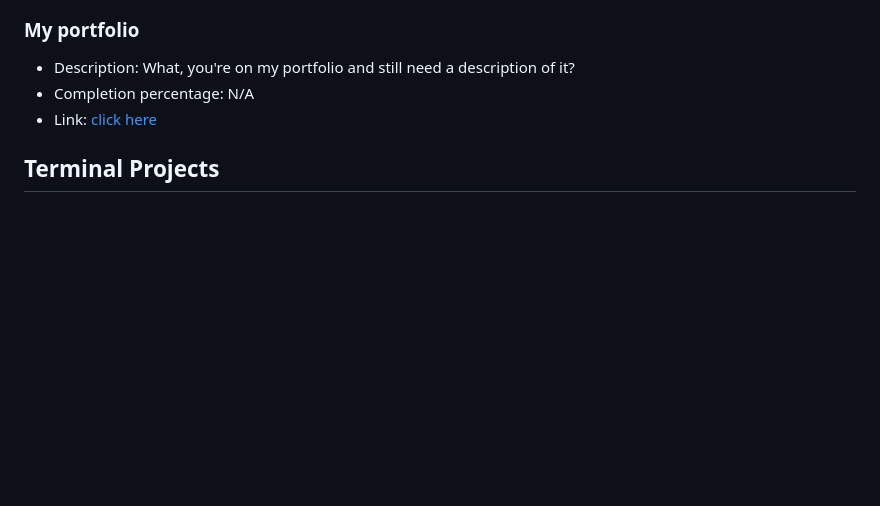
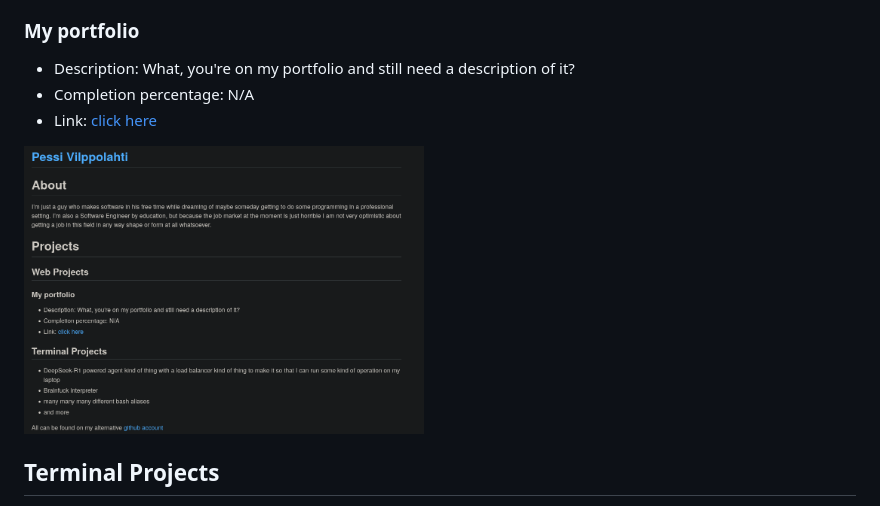
Before and after one commit to pessiv/pessiv.github.io, a Markdown page: README.md, the part around the change. Drawn GitHub-style; pictures changed too: portfolio-screenshot.png (added); blank space fills up the shorter version.

```diff
--- a/README.md
+++ b/README.md
@@ -14,6 +14,8 @@ optimistic about getting a job in this field in any way shape or form at all wha
 - Description: What, you're on my portfolio and still need a description of it?
 - Completion percentage: N/A
 - Link: <a href="https://pessiv.github.io">click here</a>
+
+<img src="./portfolio-screenshot.png" width="400" height="auto">
 
 ## Terminal Projects
 
```
